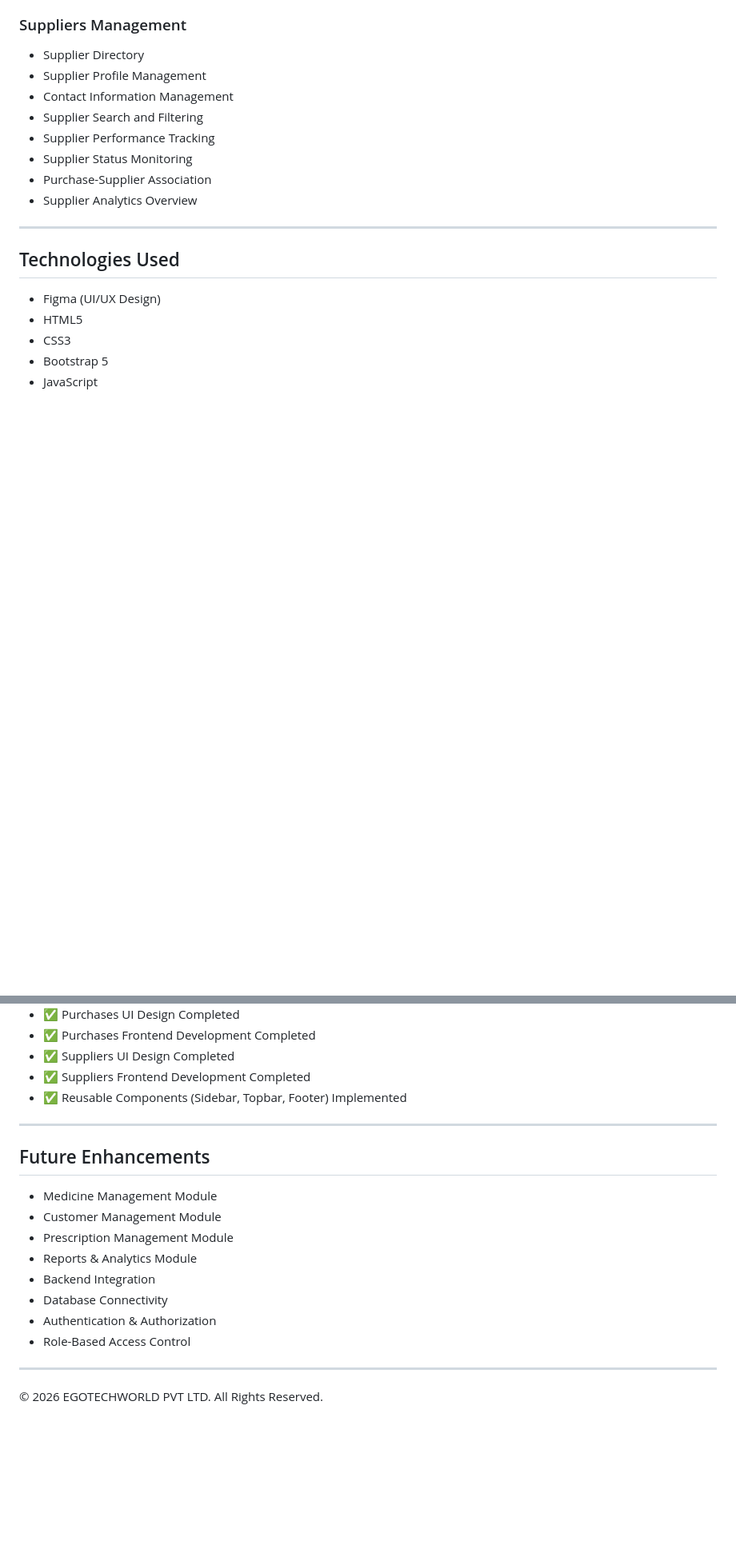
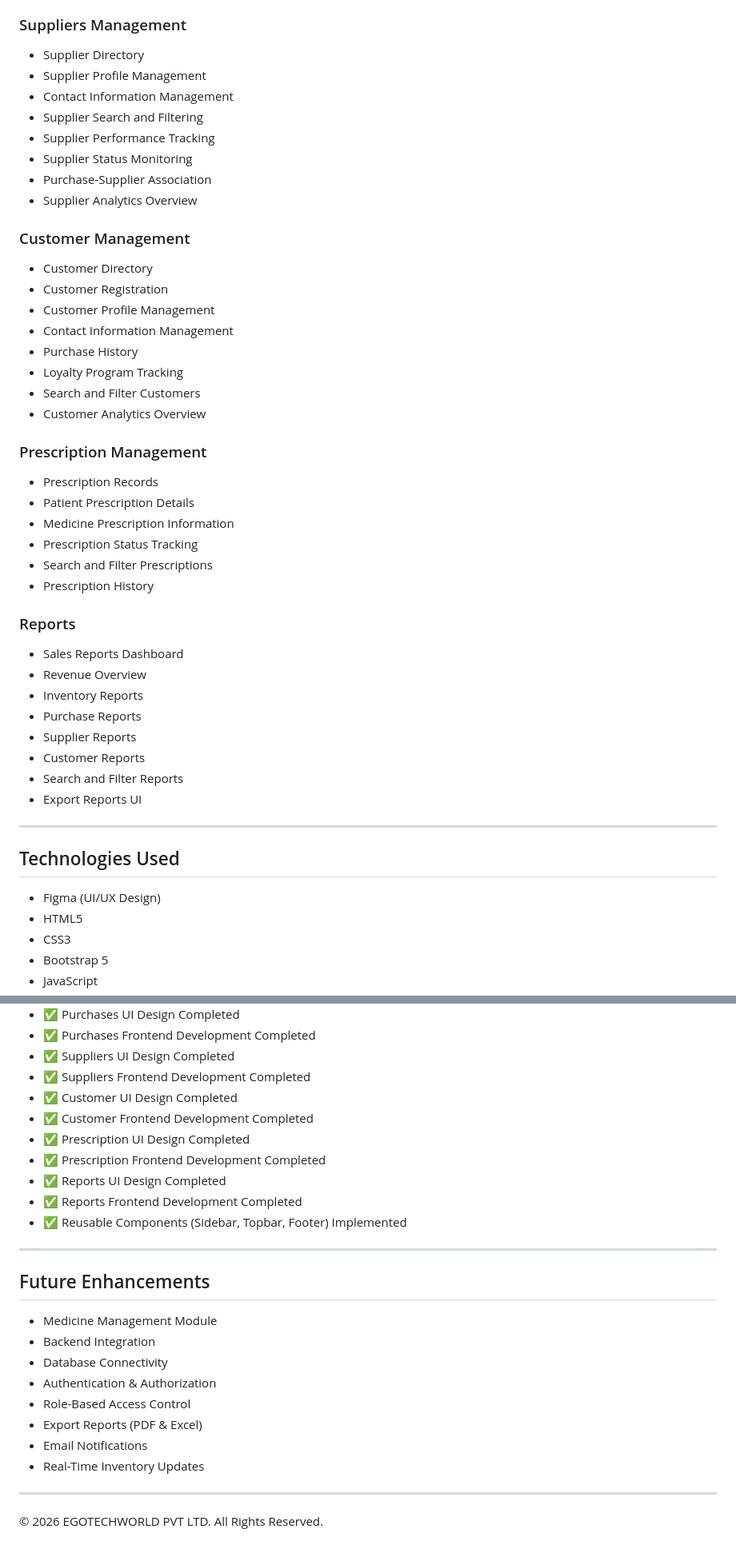
Before and after one commit to ushanikavishka-12/Pharmacy-Management-System-UI, a Markdown page: README.md, 2 parts joined by grey strips. Shown at 80% size. Rendered like a GitHub page; blank space fills up the shorter version.

```diff
--- a/README.md
+++ b/README.md
@@ -81,6 +81,37 @@ This project focuses on building a modern, responsive, and user-friendly Pharmac
 - Purchase-Supplier Association
 - Supplier Analytics Overview
 
+### Customer Management
+
+- Customer Directory
+- Customer Registration
+- Customer Profile Management
+- Contact Information Management
+- Purchase History
+- Loyalty Program Tracking
+- Search and Filter Customers
+- Customer Analytics Overview
+
+### Prescription Management
+
+- Prescription Records
+- Patient Prescription Details
+- Medicine Prescription Information
+- Prescription Status Tracking
+- Search and Filter Prescriptions
+- Prescription History
+
+### Reports
+
+- Sales Reports Dashboard
+- Revenue Overview
+- Inventory Reports
+- Purchase Reports
+- Supplier Reports
+- Customer Reports
+- Search and Filter Reports
+- Export Reports UI
+
 ---
 
 ## Technologies Used
@@ -220,6 +260,12 @@ Website: https://egotechworld.com
 - ✅ Purchases Frontend Development Completed
 - ✅ Suppliers UI Design Completed
 - ✅ Suppliers Frontend Development Completed
+- ✅ Customer UI Design Completed
+- ✅ Customer Frontend Development Completed
+- ✅ Prescription UI Design Completed
+- ✅ Prescription Frontend Development Completed
+- ✅ Reports UI Design Completed
+- ✅ Reports Frontend Development Completed
 - ✅ Reusable Components (Sidebar, Topbar, Footer) Implemented
 
 ---
@@ -227,13 +273,13 @@ Website: https://egotechworld.com
 ## Future Enhancements
 
 - Medicine Management Module
-- Customer Management Module
-- Prescription Management Module
-- Reports & Analytics Module
 - Backend Integration
 - Database Connectivity
 - Authentication & Authorization
 - Role-Based Access Control
+- Export Reports (PDF & Excel)
+- Email Notifications
+- Real-Time Inventory Updates
 
 ---
 
```
Also changed, not shown: other parts of README.md (+16 -7 lines).
